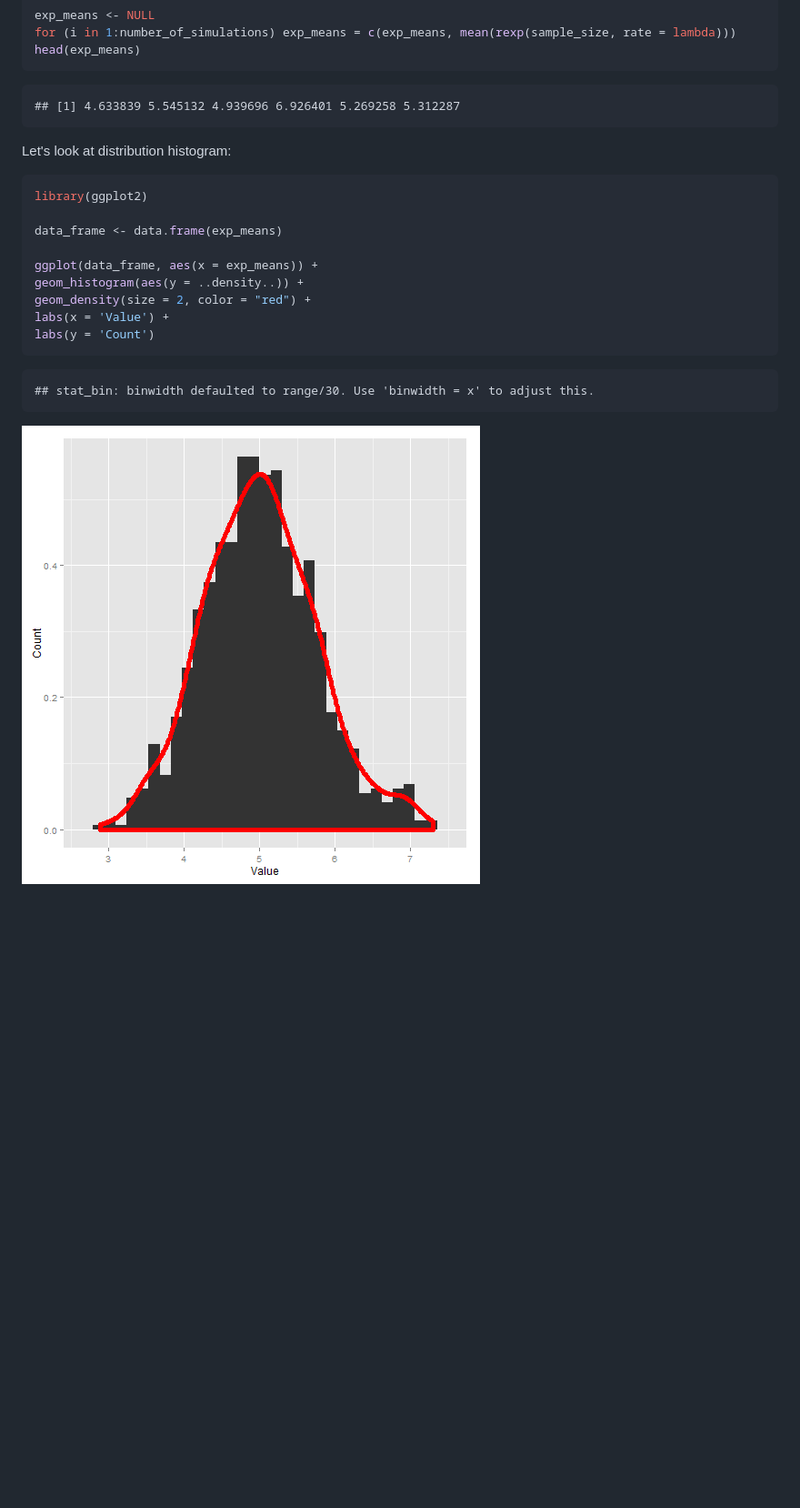
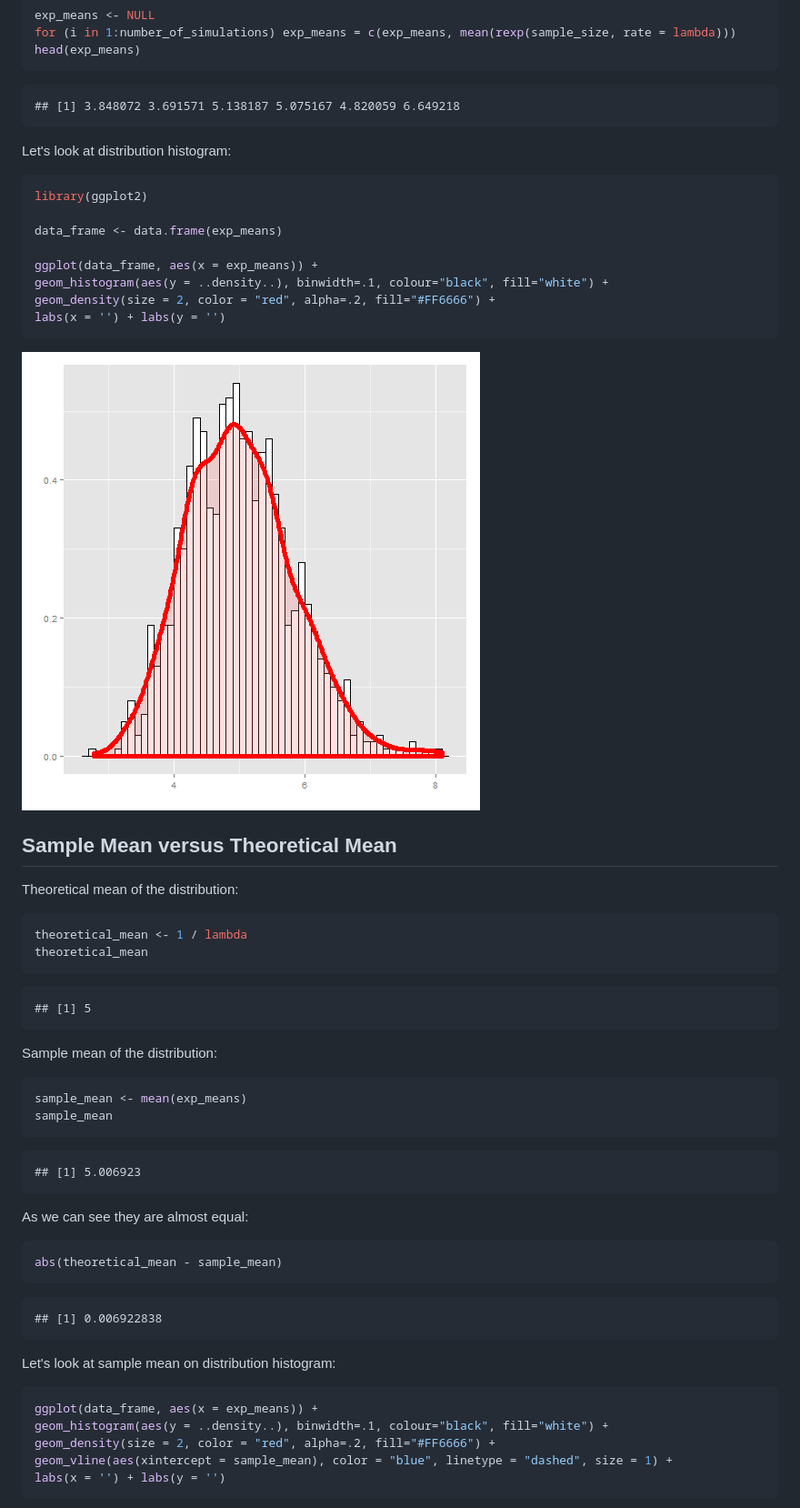
Before and after one commit to yermilov/coursera.statinference-011.project, a Markdown page: report.md, the part around the change printed below. Shown: that part at 91% size. Drawn GitHub-style; pictures changed too: figure/unnamed-chunk-2-1.png; blank space fills up the shorter version.

Commit message:
Sample Mean versus Theoretical Mean

````diff
--- a/report.md
+++ b/report.md
@@ -35,7 +35,7 @@ head(exp_means)
 ```
 
 ```
-## [1] 4.633839 5.545132 4.939696 6.926401 5.269258 5.312287
+## [1] 3.848072 3.691571 5.138187 5.075167 4.820059 6.649218
 ```
 
 Let's look at distribution histogram:
@@ -47,14 +47,56 @@ library(ggplot2)
 data_frame <- data.frame(exp_means)
 
 ggplot(data_frame, aes(x = exp_means)) +
-geom_histogram(aes(y = ..density..)) +
-geom_density(size = 2, color = "red") +
-labs(x = 'Value') +
-labs(y = 'Count')
+geom_histogram(aes(y = ..density..), binwidth=.1, colour="black", fill="white") +
+geom_density(size = 2, color = "red", alpha=.2, fill="#FF6666") +
+labs(x = '') + labs(y = '')
+```
+
+![plot of chunk unnamed-chunk-2](figure/unnamed-chunk-2-1.png)
+
+## Sample Mean versus Theoretical Mean
+
+Theoretical mean of the distribution:
+
+
+```r
+theoretical_mean <- 1 / lambda
+theoretical_mean
 ```
 
 ```
-## stat_bin: binwidth defaulted to range/30. Use 'binwidth = x' to adjust this.
+## [1] 5
 ```
 
-![plot of chunk unnamed-chunk-2](figure/unnamed-chunk-2-1.png)
+Sample mean of the distribution:
+
+```r
+sample_mean <- mean(exp_means)
+sample_mean
+```
+
+```
+## [1] 5.006923
+```
+
+As we can see they are almost equal:
+
+```r
+abs(theoretical_mean - sample_mean)
+```
+
+```
+## [1] 0.006922838
+```
+
+Let's look at sample mean on distribution histogram:
+
+
+```r
+ggplot(data_frame, aes(x = exp_means)) +
+geom_histogram(aes(y = ..density..), binwidth=.1, colour="black", fill="white") +
+geom_density(size = 2, color = "red", alpha=.2, fill="#FF6666") +
+geom_vline(aes(xintercept = sample_mean), color = "blue", linetype = "dashed", size = 1) +
+labs(x = '') + labs(y = '')
+```
+
````
Also changed, not shown: other parts of report.md (+1 -0 lines), figure/unnamed-chunk-6-1.png (added), 2 other files.
